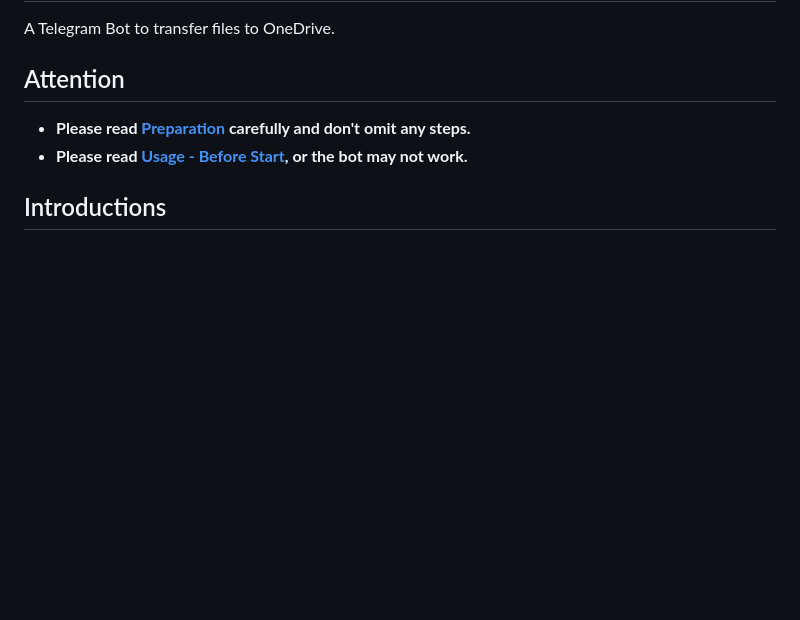
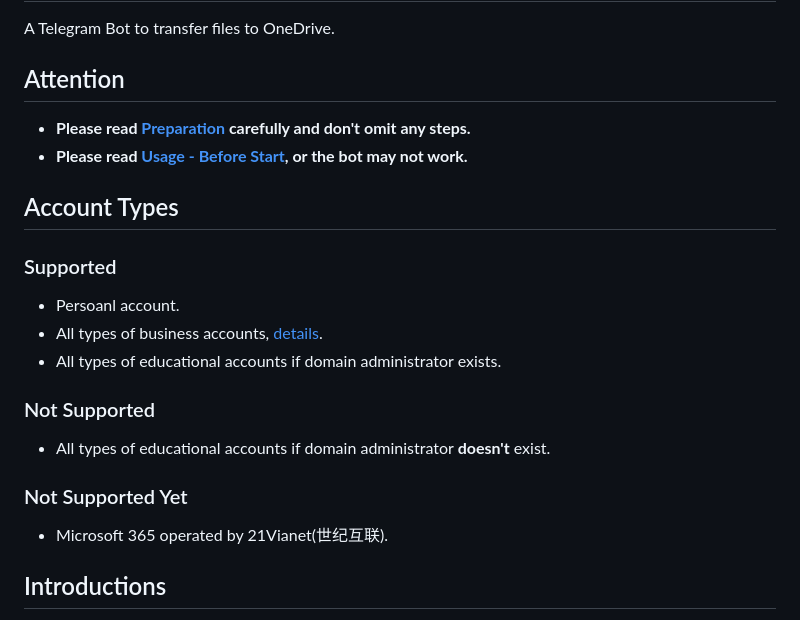
Before and after one commit to hlf20010508/telegram-onedrive, a Markdown page: README.md, the part around the change. GitHub-like rendering; blank space fills up the shorter version.

Commit message:
docs: add Account Types

```diff
--- a/README.md
+++ b/README.md
@@ -4,6 +4,18 @@ A Telegram Bot to transfer files to OneDrive.
 ## Attention
 - **Please read [Preparation](#preparation) carefully and don't omit any steps.**
 - **Please read [Usage - Before Start](#before-start-important), or the bot may not work.**
+
+## Account Types
+### Supported
+- Persoanl account.
+- All types of business accounts, [details](https://learn.microsoft.com/en-us/office365/servicedescriptions/office-365-platform-service-description/office-365-platform-service-description#feature-availability-across-some-plans).
+- All types of educational accounts if domain administrator exists.
+
+### Not Supported
+- All types of educational accounts if domain administrator **doesn't** exist.
+
+### Not Supported Yet
+- Microsoft 365 operated by 21Vianet(世纪互联).
 
 ## Introductions
 - Based on telethon.
```
